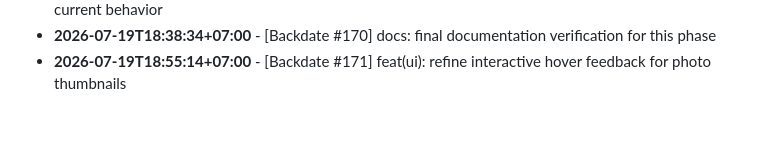
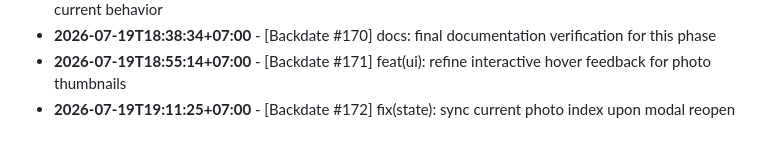
Before and after one commit to felichpehagasaginting-code/Photobooth-AI, a Markdown page: docs/ACTIVITY_LOG.md, the part around the change. GitHub-like rendering.

Commit message:
fix(state): sync current photo index upon modal reopen

```diff
--- a/docs/ACTIVITY_LOG.md
+++ b/docs/ACTIVITY_LOG.md
@@ -1576,3 +1576,4 @@ Daily log records of minor changes, layout adjustments, mock refactorings, style
 - **2026-07-19T18:21:46+07:00** - [Backdate #169] refactor: rename confusing state variable to reflect current behavior
 - **2026-07-19T18:38:34+07:00** - [Backdate #170] docs: final documentation verification for this phase
 - **2026-07-19T18:55:14+07:00** - [Backdate #171] feat(ui): refine interactive hover feedback for photo thumbnails
+- **2026-07-19T19:11:25+07:00** - [Backdate #172] fix(state): sync current photo index upon modal reopen
```
